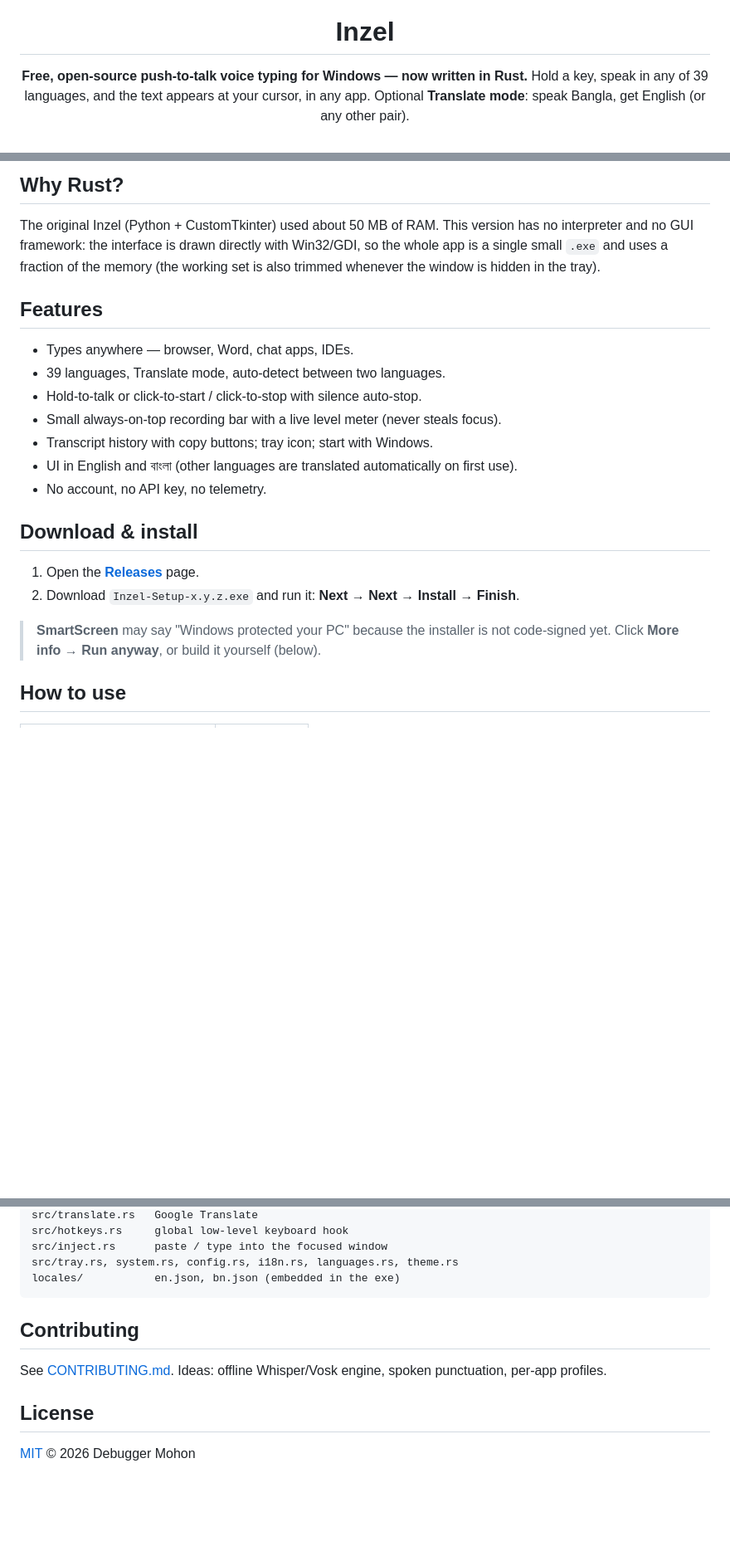
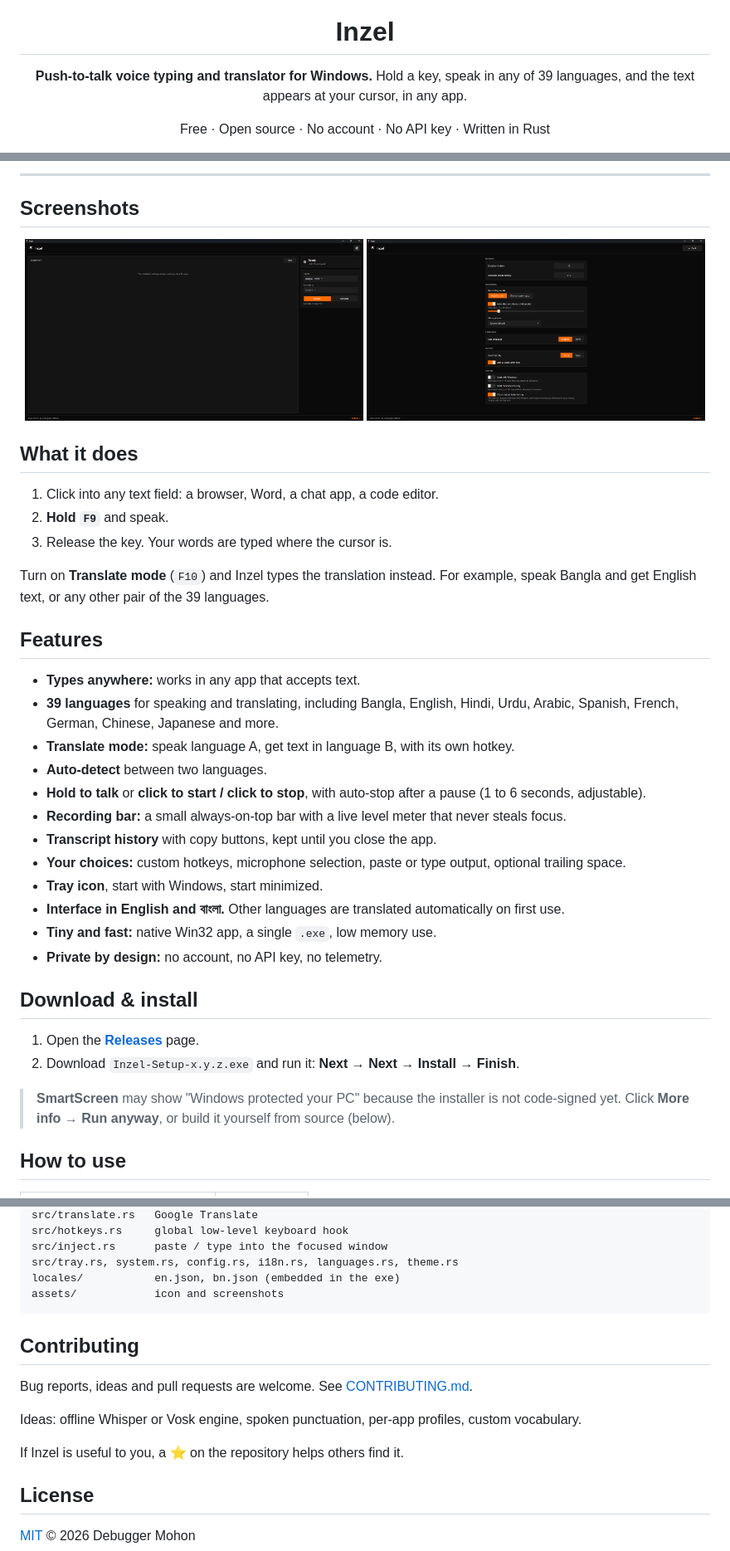
Before and after one commit to DebuggerMohon/Inzel, a Markdown page: README.md, 3 parts joined by grey strips. Shown at 83% size. Drawn GitHub-style; pictures changed too: assets/home.png (added), assets/settings.png (added); blank space fills up the shorter version.

````diff
--- a/README.md
+++ b/README.md
@@ -2,9 +4,10 @@
 
 # Inzel
 
-**Free, open-source push-to-talk voice typing for Windows — now written in Rust.**
+**Push-to-talk voice typing and translator for Windows.**
 Hold a key, speak in any of 39 languages, and the text appears at your cursor, in any app.
-Optional **Translate mode**: speak Bangla, get English (or any other pair).
+
+Free · Open source · No account · No API key · Written in Rust
 
 [![License: MIT](https://img.shields.io/badge/license-MIT-blue.svg)](LICENSE)
 [![Platform: Windows 10/11](https://img.shields.io/badge/platform-Windows%2010%2F11-0078D6.svg)](#download--install)
@@ -12,29 +22,46 @@ Optional **Translate mode**: speak Bangla, get English (or any other pair).
 
 </div>
 
-## Why Rust?
+---
 
-The original Inzel (Python + CustomTkinter) used about 50 MB of RAM. This version has no interpreter and no GUI
-framework: the interface is drawn directly with Win32/GDI, so the whole app is a single small `.exe` and uses a
-fraction of the memory (the working set is also trimmed whenever the window is hidden in the tray).
+## Screenshots
+
+<p align="center">
+  <img src="assets/home.png" alt="Inzel home page" width="49%">
+  <img src="assets/settings.png" alt="Inzel settings page" width="49%">
+</p>
+
+## What it does
+
+1. Click into any text field: a browser, Word, a chat app, a code editor.
+2. **Hold `F9`** and speak.
+3. Release the key. Your words are typed where the cursor is.
+
+Turn on **Translate mode** (`F10`) and Inzel types the translation instead.
+For example, speak Bangla and get English text, or any other pair of the 39 languages.
 
 ## Features
 
-- Types anywhere — browser, Word, chat apps, IDEs.
-- 39 languages, Translate mode, auto-detect between two languages.
-- Hold-to-talk or click-to-start / click-to-stop with silence auto-stop.
-- Small always-on-top recording bar with a live level meter (never steals focus).
-- Transcript history with copy buttons; tray icon; start with Windows.
-- UI in English and বাংলা (other languages are translated automatically on first use).
-- No account, no API key, no telemetry.
+- **Types anywhere:** works in any app that accepts text.
+- **39 languages** for speaking and translating, including Bangla, English, Hindi, Urdu, Arabic, Spanish, French, German, Chinese, Japanese and more.
+- **Translate mode:** speak language A, get text in language B, with its own hotkey.
+- **Auto-detect** between two languages.
+- **Hold to talk** or **click to start / click to stop**, with auto-stop after a pause (1 to 6 seconds, adjustable).
+- **Recording bar:** a small always-on-top bar with a live level meter that never steals focus.
+- **Transcript history** with copy buttons, kept until you close the app.
+- **Your choices:** custom hotkeys, microphone selection, paste or type output, optional trailing space.
+- **Tray icon**, start with Windows, start minimized.
+- **Interface in English and বাংলা.** Other languages are translated automatically on first use.
+- **Tiny and fast:** native Win32 app, a single `.exe`, low memory use.
+- **Private by design:** no account, no API key, no telemetry.
 
 ## Download & install
 
 1. Open the [**Releases**](https://github.com/DebuggerMohon/Inzel/releases/latest) page.
 2. Download `Inzel-Setup-x.y.z.exe` and run it: **Next → Next → Install → Finish**.
 
-> **SmartScreen** may say "Windows protected your PC" because the installer is not code-signed yet.
-> Click **More info → Run anyway**, or build it yourself (below).
+> **SmartScreen** may show "Windows protected your PC" because the installer is not code-signed yet.
+> Click **More info → Run anyway**, or build it yourself from source (below).
 
 ## How to use
 
@@ -82,11 +124,16 @@ src/hotkeys.rs     global low-level keyboard hook
 src/inject.rs      paste / type into the focused window
 src/tray.rs, system.rs, config.rs, i18n.rs, languages.rs, theme.rs
 locales/           en.json, bn.json (embedded in the exe)
+assets/            icon and screenshots
 ```
 
 ## Contributing
 
-See [CONTRIBUTING.md](CONTRIBUTING.md). Ideas: offline Whisper/Vosk engine, spoken punctuation, per-app profiles.
+Bug reports, ideas and pull requests are welcome. See [CONTRIBUTING.md](CONTRIBUTING.md).
+
+Ideas: offline Whisper or Vosk engine, spoken punctuation, per-app profiles, custom vocabulary.
+
+If Inzel is useful to you, a ⭐ on the repository helps others find it.
 
 ## License
 
````
Also changed, not shown: other parts of README.md (+29 -5 lines).
